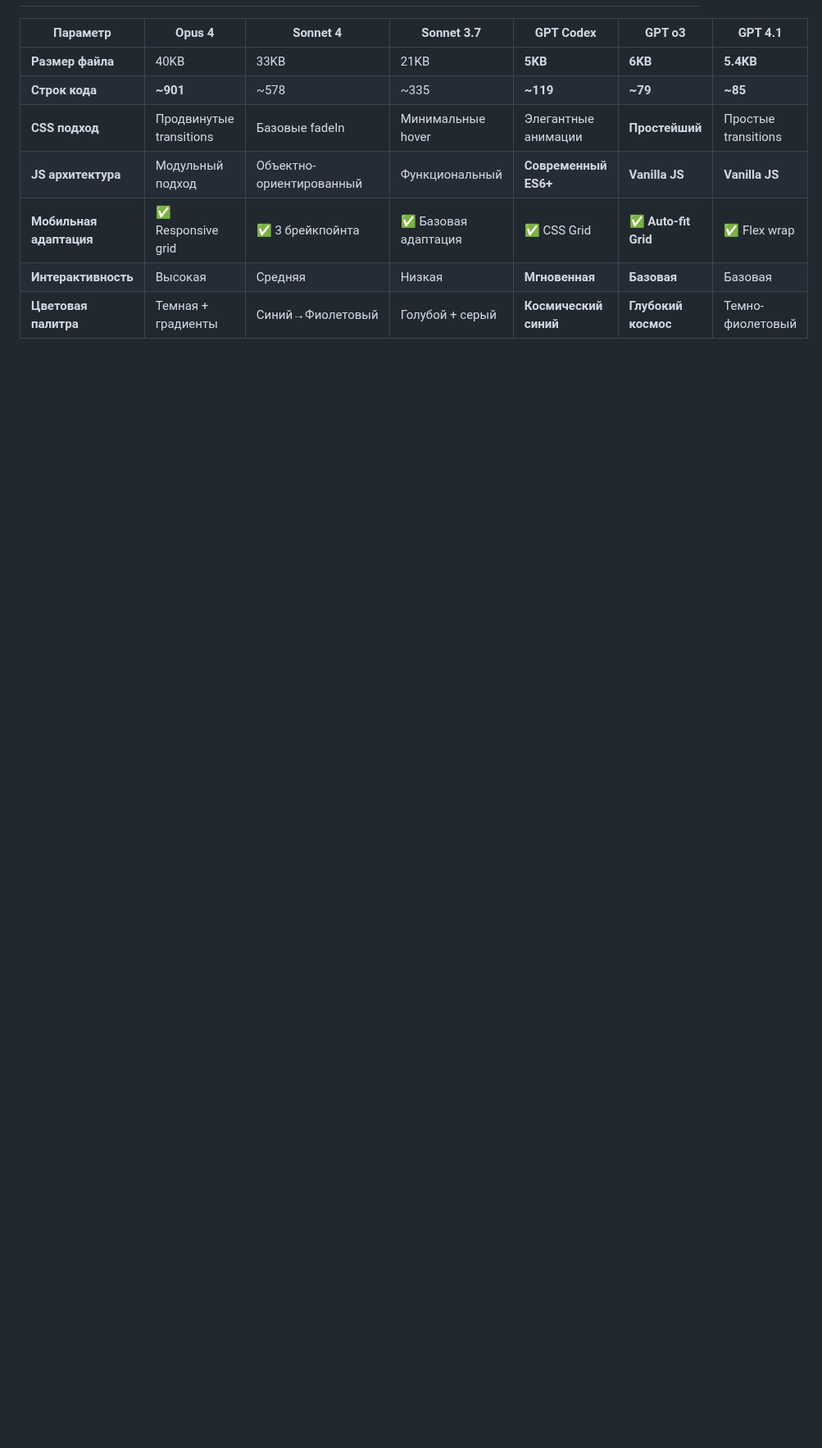
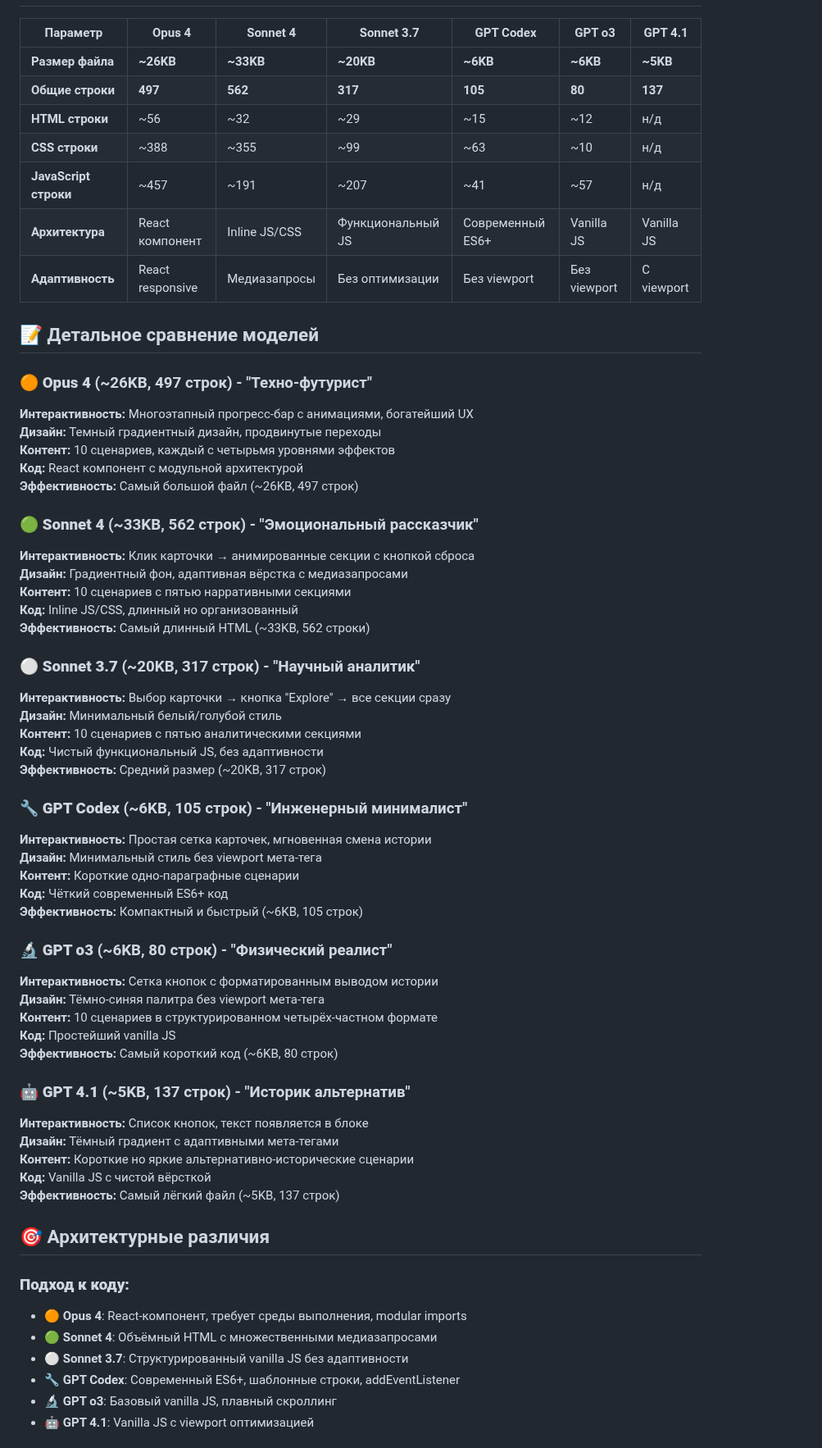
Before and after one commit to RaiconY/claude-reality-cascade, a Markdown page: README.md, the part around one of its changes. Shown at 82% size. Drawn GitHub-style; blank space fills up the shorter version.

```diff
--- a/README.md
+++ b/README.md
@@ -62,10 +28,65 @@ I want to simulate a new reality by altering a single variable. I'll give you th
 
 | Параметр | Opus 4 | Sonnet 4 | Sonnet 3.7 | GPT Codex | GPT o3 | GPT 4.1 |
 |----------|--------|----------|------------|-----------|--------|---------|
-| **Размер файла** | 40KB | 33KB | 21KB | **5KB** | **6KB** | **5.4KB** |
-| **Строк кода** | **~901** | ~578 | ~335 | **~119** | **~79** | **~85** |
-| **CSS подход** | Продвинутые transitions | Базовые fadeIn | Минимальные hover | Элегантные анимации | **Простейший** | Простые transitions |
-| **JS архитектура** | Модульный подход | Объектно-ориентированный | Функциональный | **Современный ES6+** | **Vanilla JS** | **Vanilla JS** |
-| **Мобильная адаптация** | ✅ Responsive grid | ✅ 3 брейкпойнта | ✅ Базовая адаптация | ✅ CSS Grid | **✅ Auto-fit Grid** | ✅ Flex wrap |
-| **Интерактивность** | Высокая | Средняя | Низкая | **Мгновенная** | **Базовая** | Базовая |
-| **Цветовая палитра** | Темная + градиенты | Синий→Фиолетовый | Голубой + серый | **Космический синий** | **Глубокий космос** | Темно-фиолетовый |
+| **Размер файла** | **~26KB** | **~33KB** | **~20KB** | **~6KB** | **~6KB** | **~5KB** |
+| **Общие строки** | **497** | **562** | **317** | **105** | **80** | **137** |
+| **HTML строки** | ~56 | ~32 | ~29 | ~15 | ~12 | н/д |
+| **CSS строки** | ~388 | ~355 | ~99 | ~63 | ~10 | н/д |
+| **JavaScript строки** | ~457 | ~191 | ~207 | ~41 | ~57 | н/д |
+| **Архитектура** | React компонент | Inline JS/CSS | Функциональный JS | Современный ES6+ | Vanilla JS | Vanilla JS |
+| **Адаптивность** | React responsive | Медиазапросы | Без оптимизации | Без viewport | Без viewport | С viewport |
+
+## 📝 Детальное сравнение моделей
+
+### 🟠 **Opus 4** (~26KB, 497 строк) - "Техно-футурист"
+**Интерактивность:** Многоэтапный прогресс-бар с анимациями, богатейший UX
+**Дизайн:** Темный градиентный дизайн, продвинутые переходы
+**Контент:** 10 сценариев, каждый с четырьмя уровнями эффектов
+**Код:** React компонент с модульной архитектурой
+**Эффективность:** Самый большой файл (~26KB, 497 строк)
+
+### 🟢 **Sonnet 4** (~33KB, 562 строк) - "Эмоциональный рассказчик"
+**Интерактивность:** Клик карточки → анимированные секции с кнопкой сброса
+**Дизайн:** Градиентный фон, адаптивная вёрстка с медиазапросами
+**Контент:** 10 сценариев с пятью нарративными секциями
+**Код:** Inline JS/CSS, длинный но организованный
+**Эффективность:** Самый длинный HTML (~33KB, 562 строки)
+
+### ⚪ **Sonnet 3.7** (~20KB, 317 строк) - "Научный аналитик"
+**Интерактивность:** Выбор карточки → кнопка "Explore" → все секции сразу
+**Дизайн:** Минимальный белый/голубой стиль
+**Контент:** 10 сценариев с пятью аналитическими секциями
+**Код:** Чистый функциональный JS, без адаптивности
+**Эффективность:** Средний размер (~20KB, 317 строк)
+
+### 🔧 **GPT Codex** (~6KB, 105 строк) - "Инженерный минималист"
+**Интерактивность:** Простая сетка карточек, мгновенная смена истории
+**Дизайн:** Минимальный стиль без viewport мета-тега
+**Контент:** Короткие одно-параграфные сценарии
+**Код:** Чёткий современный ES6+ код
+**Эффективность:** Компактный и быстрый (~6KB, 105 строк)
+
+### 🔬 **GPT o3** (~6KB, 80 строк) - "Физический реалист"
+**Интерактивность:** Сетка кнопок с форматированным выводом истории
+**Дизайн:** Тёмно-синяя палитра без viewport мета-тега
+**Контент:** 10 сценариев в структурированном четырёх-частном формате
+**Код:** Простейший vanilla JS
+**Эффективность:** Самый короткий код (~6KB, 80 строк)
+
+### 🤖 **GPT 4.1** (~5KB, 137 строк) - "Историк альтернатив"
+**Интерактивность:** Список кнопок, текст появляется в блоке
+**Дизайн:** Тёмный градиент с адаптивными мета-тегами
+**Контент:** Короткие но яркие альтернативно-исторические сценарии
+**Код:** Vanilla JS с чистой вёрсткой
+**Эффективность:** Самый лёгкий файл (~5KB, 137 строк)
+
+## 🎯 Архитектурные различия
+
+### **Подход к коду:**
+- **🟠 Opus 4**: React-компонент, требует среды выполнения, modular imports
+- **🟢 Sonnet 4**: Объёмный HTML с множественными медиазапросами
+- **⚪ Sonnet 3.7**: Структурированный vanilla JS без адаптивности
+- **🔧 GPT Codex**: Современный ES6+, шаблонные строки, addEventListener
+- **🔬 GPT o3**: Базовый vanilla JS, плавный скроллинг
+- **🤖 GPT 4.1**: Vanilla JS с viewport оптимизацией
+
```
Also changed, not shown: other parts of README.md (+30 -103 lines).
